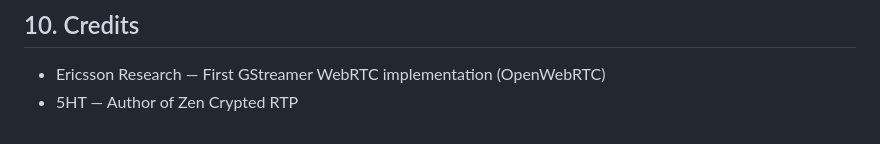
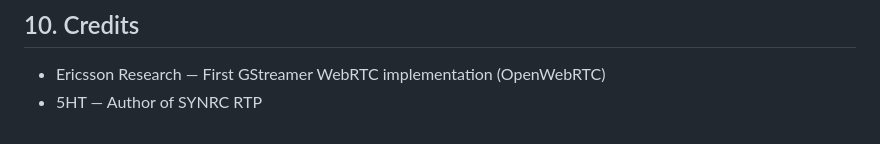
Before and after one commit to zencrypted/rtp, a Markdown page: README.md, the part around the change. Rendered like a GitHub page.

```diff
--- a/README.md
+++ b/README.md
@@ -524,4 +524,4 @@ The login page issues a 3-minute session token and redirects to the conference p
 ## 10. Credits
 
 * Ericsson Research — First GStreamer WebRTC implementation (OpenWebRTC)
-* 5HT — Author of Zen Crypted RTP
+* 5HT — Author of SYNRC RTP
```
